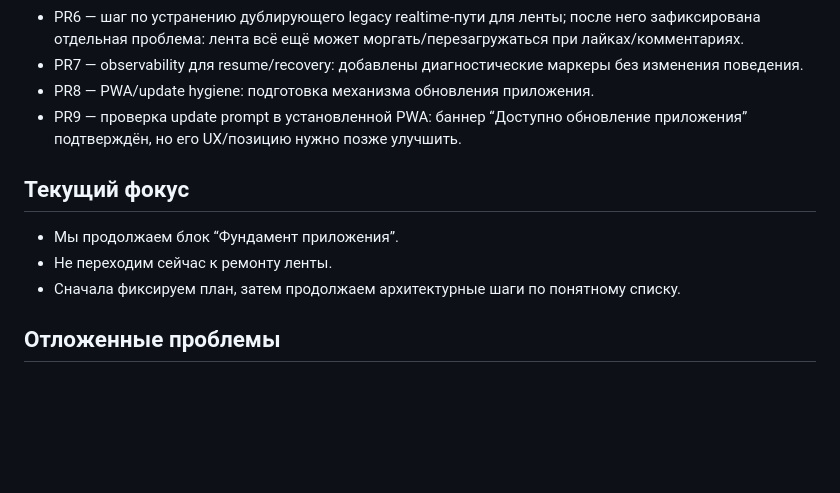
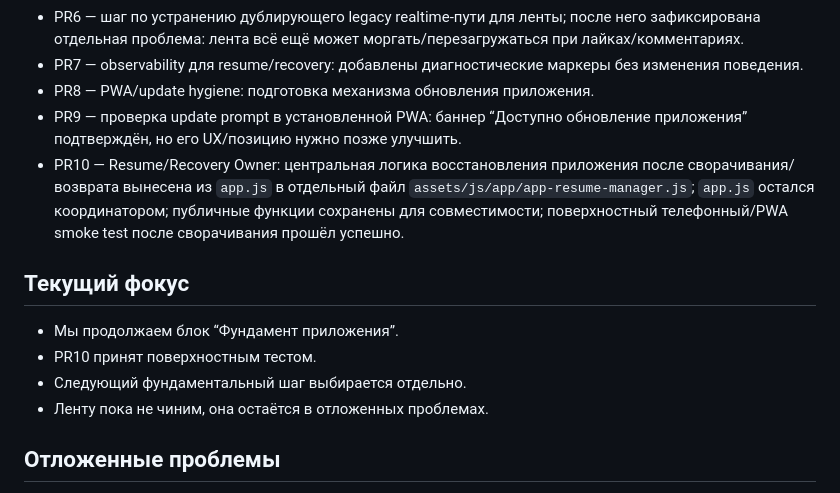
Before and after one commit to aleks-app/klevby, a Markdown page: docs/klevby-foundation-plan.md, the part around the change. GitHub-like rendering; blank space fills up the shorter version.

Commit message:
docs: add PR10 foundation progress update

```diff
--- a/docs/klevby-foundation-plan.md
+++ b/docs/klevby-foundation-plan.md
@@ -20,12 +20,14 @@
 - PR7 — observability для resume/recovery: добавлены диагностические маркеры без изменения поведения.
 - PR8 — PWA/update hygiene: подготовка механизма обновления приложения.
 - PR9 — проверка update prompt в установленной PWA: баннер “Доступно обновление приложения” подтверждён, но его UX/позицию нужно позже улучшить.
+- PR10 — Resume/Recovery Owner: центральная логика восстановления приложения после сворачивания/возврата вынесена из `app.js` в отдельный файл `assets/js/app/app-resume-manager.js`; `app.js` остался координатором; публичные функции сохранены для совместимости; поверхностный телефонный/PWA smoke test после сворачивания прошёл успешно.
 
 ## Текущий фокус
 
 - Мы продолжаем блок “Фундамент приложения”.
-- Не переходим сейчас к ремонту ленты.
-- Сначала фиксируем план, затем продолжаем архитектурные шаги по понятному списку.
+- PR10 принят поверхностным тестом.
+- Следующий фундаментальный шаг выбирается отдельно.
+- Ленту пока не чиним, она остаётся в отложенных проблемах.
 
 ## Отложенные проблемы
 
```
